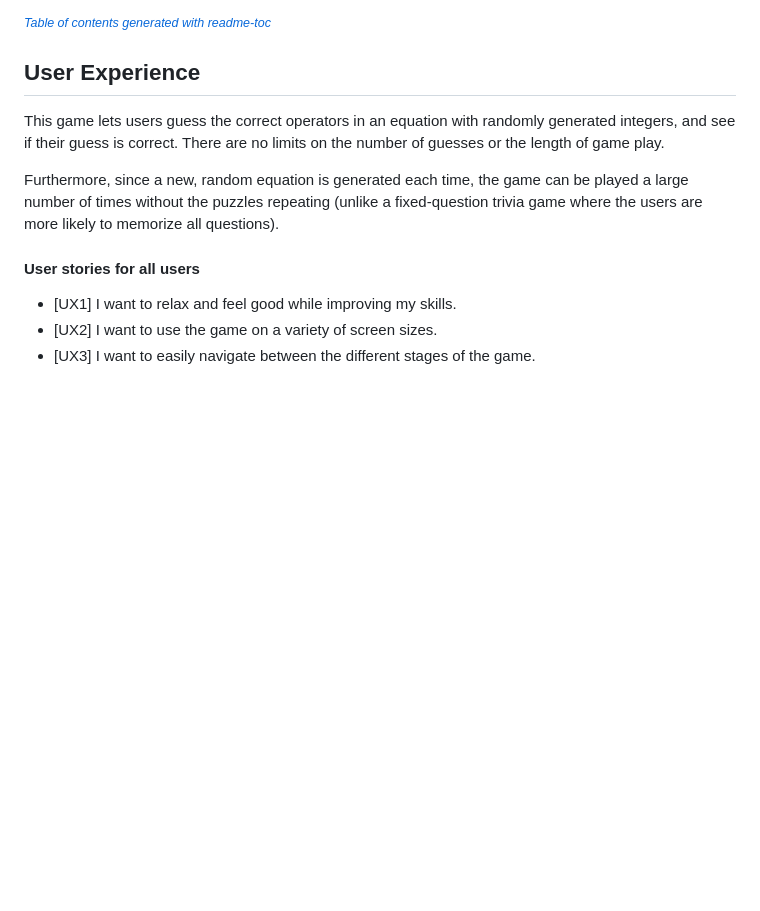
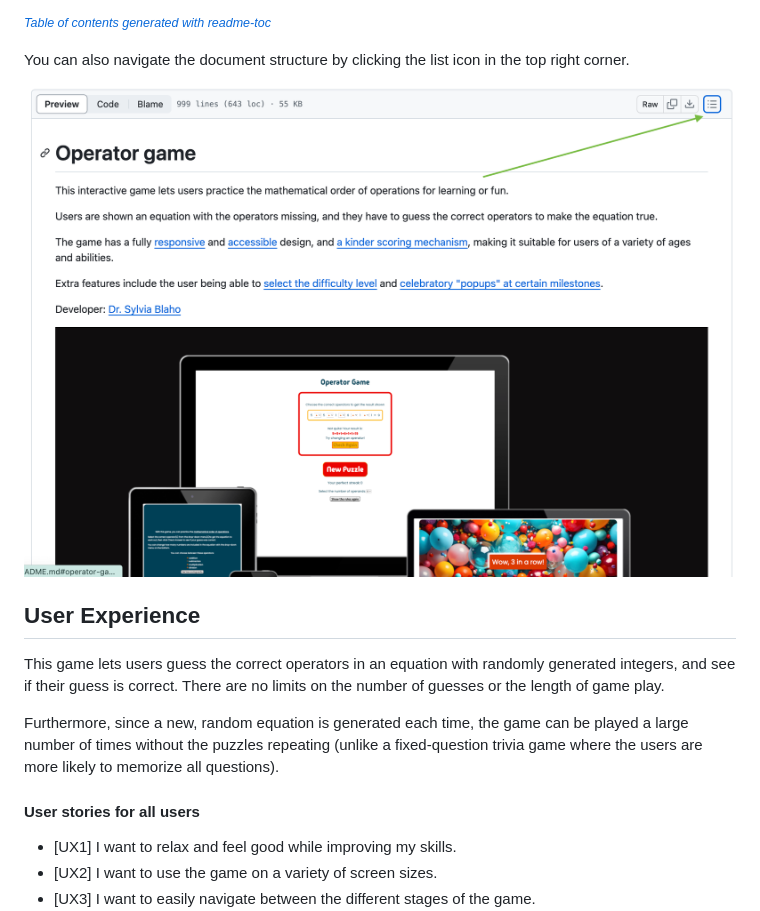
Before and after one commit to blahosyl/operator-game, a Markdown page: README.md, the part around the change. Rendered like a GitHub page; pictures changed too: readme-pics/show-toc.png (added); blank space fills up the shorter version.

Commit message:
add TOC navigation pic & text | README #49

```diff
--- a/README.md
+++ b/README.md
@@ -109,6 +109,9 @@ Developer: [Dr. Sylvia Blaho](https://www.linkedin.com/in/blahosylvia/)
 
 <small><i><a href='http://github.com/3kh0/readme-toc/'>Table of contents generated with readme-toc</a></i></small>
 
+You can also navigate the document structure by clicking the list icon in the top right corner.
+
+![Navigate the document by clicking the list icon](readme-pics/show-toc.png)
 
 ## User Experience
 
```
